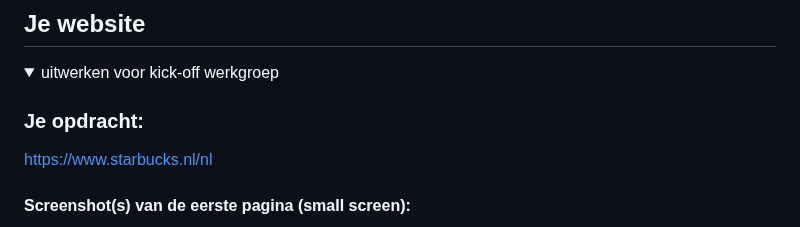
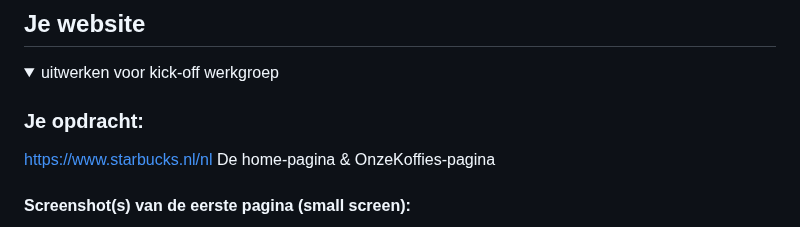
Before and after one commit to DemiWillemsen/FEDwebsite, a Markdown page: README.md, the part around one of its changes. Drawn GitHub-style.

```diff
--- a/README.md
+++ b/README.md
@@ -37,6 +37,7 @@ Nb. Door *open* toe te voegen aan een *details* element kun je deze standaard op
 
   ### Je opdracht:
   https://www.starbucks.nl/nl
+  De home-pagina & OnzeKoffies-pagina
 
   #### Screenshot(s) van de eerste pagina (small screen):
   Home pagina
```
Also changed, not shown: other parts of README.md (+3 -3 lines).
